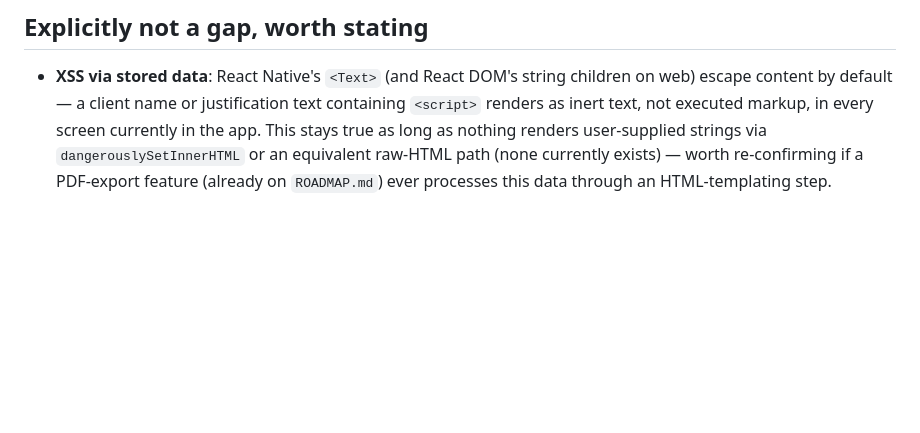
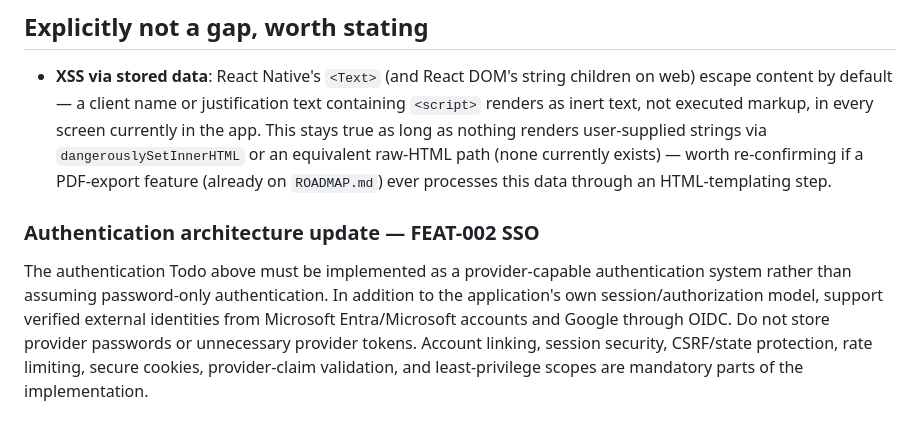
Before and after one commit to macerti/duration_calculator_backend, a Markdown page: audit-app/SECURITY.md, the part around the change. Drawn GitHub-style; blank space fills up the shorter version.

Commit message:
docs: align auth security roadmap with SSO

```diff
--- a/audit-app/SECURITY.md
+++ b/audit-app/SECURITY.md
@@ -189,3 +189,6 @@ factor justifications for certification decisions). Nothing here is
   or an equivalent raw-HTML path (none currently exists) — worth
   re-confirming if a PDF-export feature (already on `ROADMAP.md`) ever
   processes this data through an HTML-templating step.
+
+### Authentication architecture update — FEAT-002 SSO
+The authentication Todo above must be implemented as a provider-capable authentication system rather than assuming password-only authentication. In addition to the application's own session/authorization model, support verified external identities from Microsoft Entra/Microsoft accounts and Google through OIDC. Do not store provider passwords or unnecessary provider tokens. Account linking, session security, CSRF/state protection, rate limiting, secure cookies, provider-claim validation, and least-privilege scopes are mandatory parts of the implementation.
```
